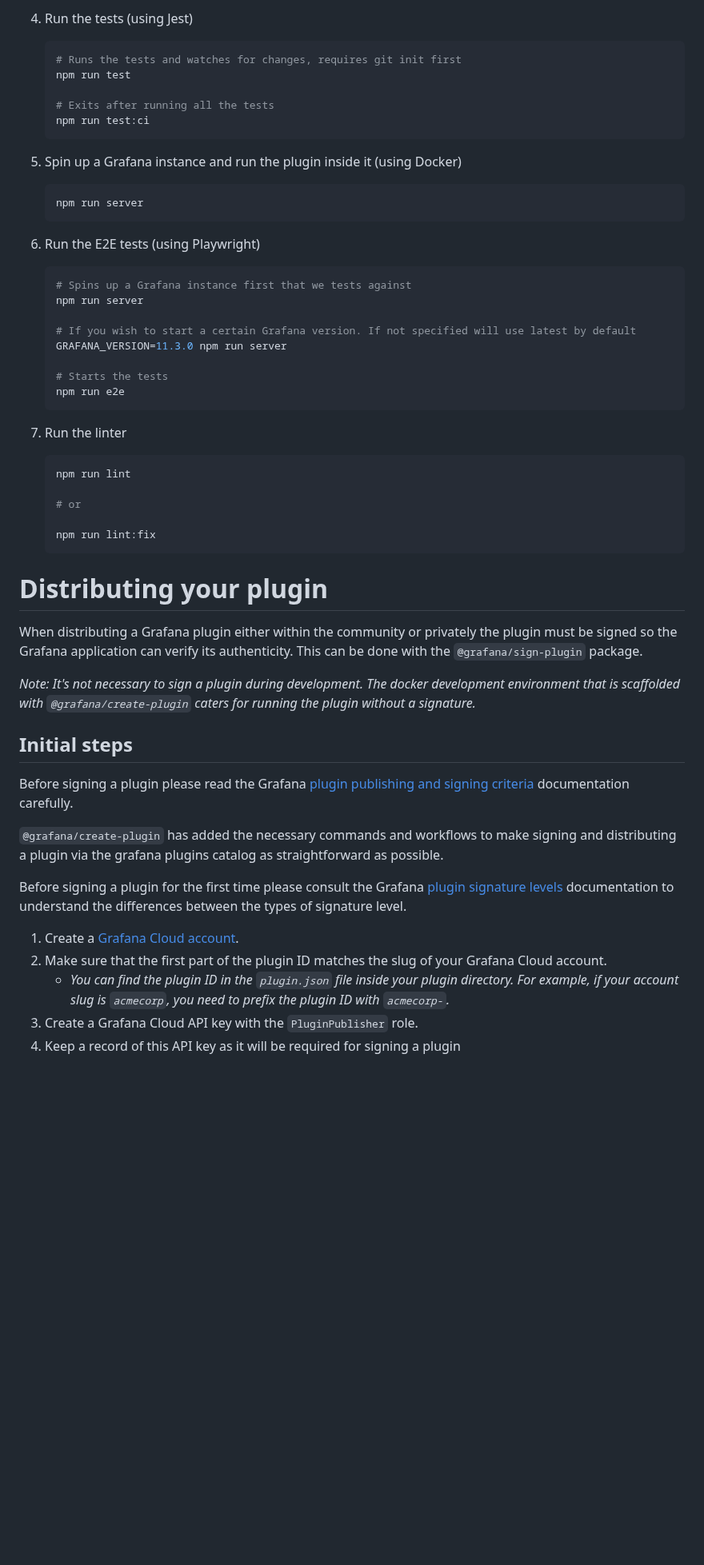
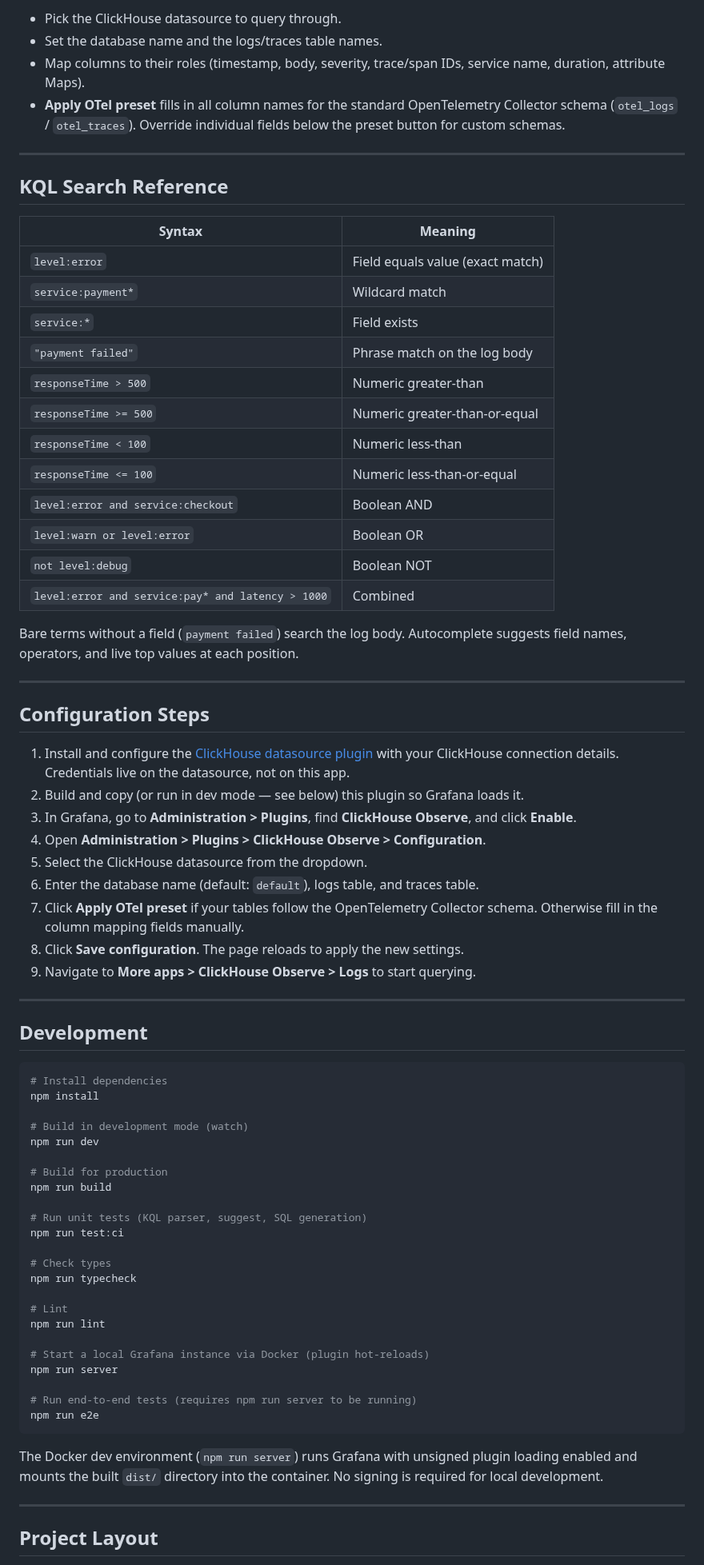
Before and after one commit to PoorTuna/clickhouse-observe-grafana, a Markdown page: README.md, the part around one of its changes. Shown at 80% size. Rendered like a GitHub page; blank space fills up the shorter version.

````diff
--- a/README.md
+++ b/README.md
@@ -51,60 +52,77 @@ App plugins can let you create a custom out-of-the-box monitoring experience by
 
-4. Run the tests (using Jest)
+- Pick the ClickHouse datasource to query through.
+- Set the database name and the logs/traces table names.
+- Map columns to their roles (timestamp, body, severity, trace/span IDs, service name, duration, attribute Maps).
+- **Apply OTel preset** fills in all column names for the standard OpenTelemetry Collector schema (`otel_logs` / `otel_traces`). Override individual fields below the preset button for custom schemas.
 
-   ```bash
-   # Runs the tests and watches for changes, requires git init first
-   npm run test
+---
 
-   # Exits after running all the tests
-   npm run test:ci
-   ```
+## KQL Search Reference
 
-5. Spin up a Grafana instance and run the plugin inside it (using Docker)
+| Syntax | Meaning |
+|--------|---------|
+| `level:error` | Field equals value (exact match) |
+| `service:payment*` | Wildcard match |
+| `service:*` | Field exists |
+| `"payment failed"` | Phrase match on the log body |
+| `responseTime > 500` | Numeric greater-than |
+| `responseTime >= 500` | Numeric greater-than-or-equal |
+| `responseTime < 100` | Numeric less-than |
+| `responseTime <= 100` | Numeric less-than-or-equal |
+| `level:error and service:checkout` | Boolean AND |
+| `level:warn or level:error` | Boolean OR |
+| `not level:debug` | Boolean NOT |
+| `level:error and service:pay* and latency > 1000` | Combined |
 
-   ```bash
-   npm run server
-   ```
+Bare terms without a field (`payment failed`) search the log body. Autocomplete suggests field names, operators, and live top values at each position.
 
-6. Run the E2E tests (using Playwright)
+---
 
-   ```bash
-   # Spins up a Grafana instance first that we tests against
-   npm run server
+## Configuration Steps
 
-   # If you wish to start a certain Grafana version. If not specified will use latest by default
-   GRAFANA_VERSION=11.3.0 npm run server
+1. Install and configure the [ClickHouse datasource plugin](https://grafana.com/grafana/plugins/grafana-clickhouse-datasource/) with your ClickHouse connection details. Credentials live on the datasource, not on this app.
+2. Build and copy (or run in dev mode — see below) this plugin so Grafana loads it.
+3. In Grafana, go to **Administration > Plugins**, find **ClickHouse Observe**, and click **Enable**.
+4. Open **Administration > Plugins > ClickHouse Observe > Configuration**.
+5. Select the ClickHouse datasource from the dropdown.
+6. Enter the database name (default: `default`), logs table, and traces table.
+7. Click **Apply OTel preset** if your tables follow the OpenTelemetry Collector schema. Otherwise fill in the column mapping fields manually.
+8. Click **Save configuration**. The page reloads to apply the new settings.
+9. Navigate to **More apps > ClickHouse Observe > Logs** to start querying.
 
-   # Starts the tests
-   npm run e2e
-   ```
+---
 
-7. Run the linter
+## Development
 
-   ```bash
-   npm run lint
+```bash
+# Install dependencies
+npm install
 
-   # or
+# Build in development mode (watch)
+npm run dev
 
-   npm run lint:fix
-   ```
+# Build for production
+npm run build
 
-# Distributing your plugin
+# Run unit tests (KQL parser, suggest, SQL generation)
+npm run test:ci
 
-When distributing a Grafana plugin either within the community or privately the plugin must be signed so the Grafana application can verify its authenticity. This can be done with the `@grafana/sign-plugin` package.
+# Check types
+npm run typecheck
 
-_Note: It's not necessary to sign a plugin during development. The docker development environment that is scaffolded with `@grafana/create-plugin` caters for running the plugin without a signature._
+# Lint
+npm run lint
 
-## Initial steps
+# Start a local Grafana instance via Docker (plugin hot-reloads)
+npm run server
 
-Before signing a plugin please read the Grafana [plugin publishing and signing criteria](https://grafana.com/legal/plugins/#plugin-publishing-and-signing-criteria) documentation carefully.
+# Run end-to-end tests (requires npm run server to be running)
+npm run e2e
+```
 
-`@grafana/create-plugin` has added the necessary commands and workflows to make signing and distributing a plugin via the grafana plugins catalog as straightforward as possible.
+The Docker dev environment (`npm run server`) runs Grafana with unsigned plugin loading enabled and mounts the built `dist/` directory into the container. No signing is required for local development.
 
-Before signing a plugin for the first time please consult the Grafana [plugin signature levels](https://grafana.com/legal/plugins/#what-are-the-different-classifications-of-plugins) documentation to understand the differences between the types of signature level.
+---
 
-1. Create a [Grafana Cloud account](https://grafana.com/signup).
-2. Make sure that the first part of the plugin ID matches the slug of your Grafana Cloud account.
-   - _You can find the plugin ID in the `plugin.json` file inside your plugin directory. For example, if your account slug is `acmecorp`, you need to prefix the plugin ID with `acmecorp-`._
-3. Create a Grafana Cloud API key with the `PluginPublisher` role.
-4. Keep a record of this API key as it will be required for signing a plugin
+## Project Layout
 
````
Also changed, not shown: other parts of README.md (+47 -53 lines), src/img/screenshot-config.png (added), src/img/screenshot-logs.png (added), src/img/screenshot-traces.png (added).
